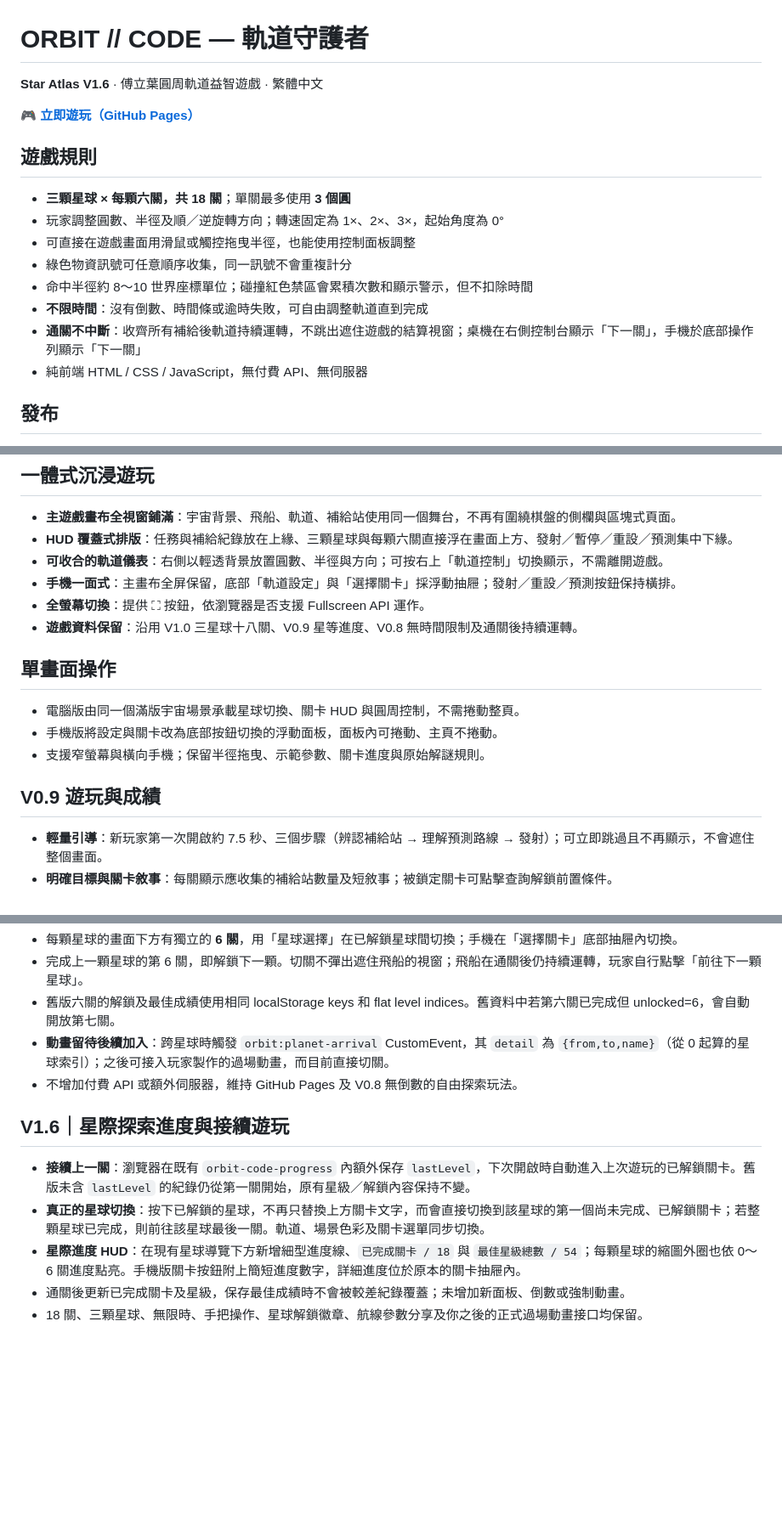
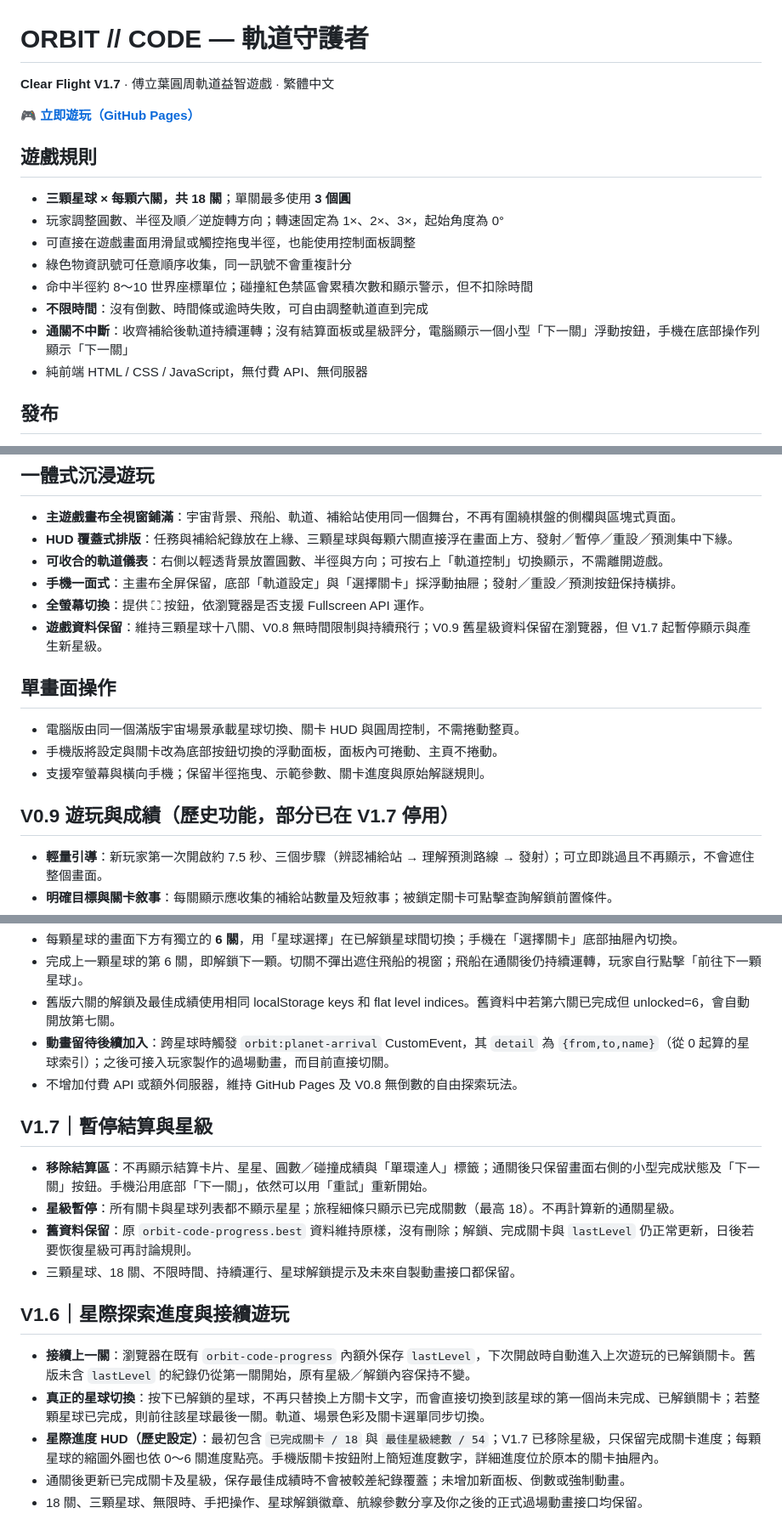
Before and after one commit to qookey109-pixel/orbit-guardians, a Markdown page: README.md, 3 parts joined by grey strips. Shown at 85% size. GitHub-like rendering; blank space fills up the shorter version.

Commit message:
docs: V1.7 remove visible settlement and stars, preserve legacy data and progression

```diff
--- a/README.md
+++ b/README.md
@@ -1,6 +1,6 @@
 # ORBIT // CODE — 軌道守護者
 
-**Star Atlas V1.6** · 傅立葉圓周軌道益智遊戲 · 繁體中文
+**Clear Flight V1.7** · 傅立葉圓周軌道益智遊戲 · 繁體中文
 
 🎮 **[立即遊玩（GitHub Pages）](https://qookey109-pixel.github.io/orbit-guardians/)**
 
@@ -12,7 +12,7 @@
 - 綠色物資訊號可任意順序收集，同一訊號不會重複計分
 - 命中半徑約 8～10 世界座標單位；碰撞紅色禁區會累積次數和顯示警示，但不扣除時間
 - **不限時間**：沒有倒數、時間條或逾時失敗，可自由調整軌道直到完成
-- **通關不中斷**：收齊所有補給後軌道持續運轉，不跳出遮住遊戲的結算視窗；桌機在右側控制台顯示「下一關」，手機於底部操作列顯示「下一關」
+- **通關不中斷**：收齊補給後軌道持續運轉；沒有結算面板或星級評分，電腦顯示一個小型「下一關」浮動按鈕，手機在底部操作列顯示「下一關」
 - 純前端 HTML / CSS / JavaScript，無付費 API、無伺服器
 
 ## 發布
@@ -28,7 +28,7 @@
 - **可收合的軌道儀表**：右側以輕透背景放置圓數、半徑與方向；可按右上「軌道控制」切換顯示，不需離開遊戲。
 - **手機一面式**：主畫布全屏保留，底部「軌道設定」與「選擇關卡」採浮動抽屜；發射／重設／預測按鈕保持橫排。
 - **全螢幕切換**：提供 ⛶ 按鈕，依瀏覽器是否支援 Fullscreen API 運作。
-- **遊戲資料保留**：沿用 V1.0 三星球十八關、V0.9 星等進度、V0.8 無時間限制及通關後持續運轉。
+- **遊戲資料保留**：維持三顆星球十八關、V0.8 無時間限制與持續飛行；V0.9 舊星級資料保留在瀏覽器，但 V1.7 起暫停顯示與產生新星級。
 
 ## 單畫面操作
 
@@ -36,7 +36,7 @@
 - 手機版將設定與關卡改為底部按鈕切換的浮動面板，面板內可捲動、主頁不捲動。
 - 支援窄螢幕與橫向手機；保留半徑拖曳、示範參數、關卡進度與原始解謎規則。
 
-## V0.9 遊玩與成績
+## V0.9 遊玩與成績（歷史功能，部分已在 V1.7 停用）
 
 - **輕量引導**：新玩家第一次開啟約 7.5 秒、三個步驟（辨認補給站 → 理解預測路線 → 發射）；可立即跳過且不再顯示，不會遮住整個畫面。
 - **明確目標與關卡敘事**：每關顯示應收集的補給站數量及短敘事；被鎖定關卡可點擊查詢解鎖前置條件。
@@ -60,11 +60,18 @@
 - **動畫留待後續加入**：跨星球時觸發 `orbit:planet-arrival` CustomEvent，其 `detail` 為 `{from,to,name}`（從 0 起算的星球索引）；之後可接入玩家製作的過場動畫，而目前直接切關。
 - 不增加付費 API 或額外伺服器，維持 GitHub Pages 及 V0.8 無倒數的自由探索玩法。
 
+## V1.7｜暫停結算與星級
+
+- **移除結算區**：不再顯示結算卡片、星星、圓數／碰撞成績與「單環達人」標籤；通關後只保留畫面右側的小型完成狀態及「下一關」按鈕。手機沿用底部「下一關」，依然可以用「重試」重新開始。
+- **星級暫停**：所有關卡與星球列表都不顯示星星；旅程細條只顯示已完成關數（最高 18）。不再計算新的通關星級。
+- **舊資料保留**：原 `orbit-code-progress.best` 資料維持原樣，沒有刪除；解鎖、完成關卡與 `lastLevel` 仍正常更新，日後若要恢復星級可再討論規則。
+- 三顆星球、18 關、不限時間、持續運行、星球解鎖提示及未來自製動畫接口都保留。
+
 ## V1.6｜星際探索進度與接續遊玩
 
 - **接續上一關**：瀏覽器在既有 `orbit-code-progress` 內額外保存 `lastLevel`，下次開啟時自動進入上次遊玩的已解鎖關卡。舊版未含 `lastLevel` 的紀錄仍從第一關開始，原有星級／解鎖內容保持不變。
 - **真正的星球切換**：按下已解鎖的星球，不再只替換上方關卡文字，而會直接切換到該星球的第一個尚未完成、已解鎖關卡；若整顆星球已完成，則前往該星球最後一關。軌道、場景色彩及關卡選單同步切換。
-- **星際進度 HUD**：在現有星球導覽下方新增細型進度線、`已完成關卡 / 18` 與 `最佳星級總數 / 54`；每顆星球的縮圖外圈也依 0～6 關進度點亮。手機版關卡按鈕附上簡短進度數字，詳細進度位於原本的關卡抽屜內。
+- **星際進度 HUD（歷史設定）**：最初包含 `已完成關卡 / 18` 與 `最佳星級總數 / 54`；V1.7 已移除星級，只保留完成關卡進度；每顆星球的縮圖外圈也依 0～6 關進度點亮。手機版關卡按鈕附上簡短進度數字，詳細進度位於原本的關卡抽屜內。
 - 通關後更新已完成關卡及星級，保存最佳成績時不會被較差紀錄覆蓋；未增加新面板、倒數或強制動畫。
 - 18 關、三顆星球、無限時、手把操作、星球解鎖徽章、航線參數分享及你之後的正式過場動畫接口均保留。
 
```
Also changed, not shown: other parts of README.md (+2 -1 lines).
